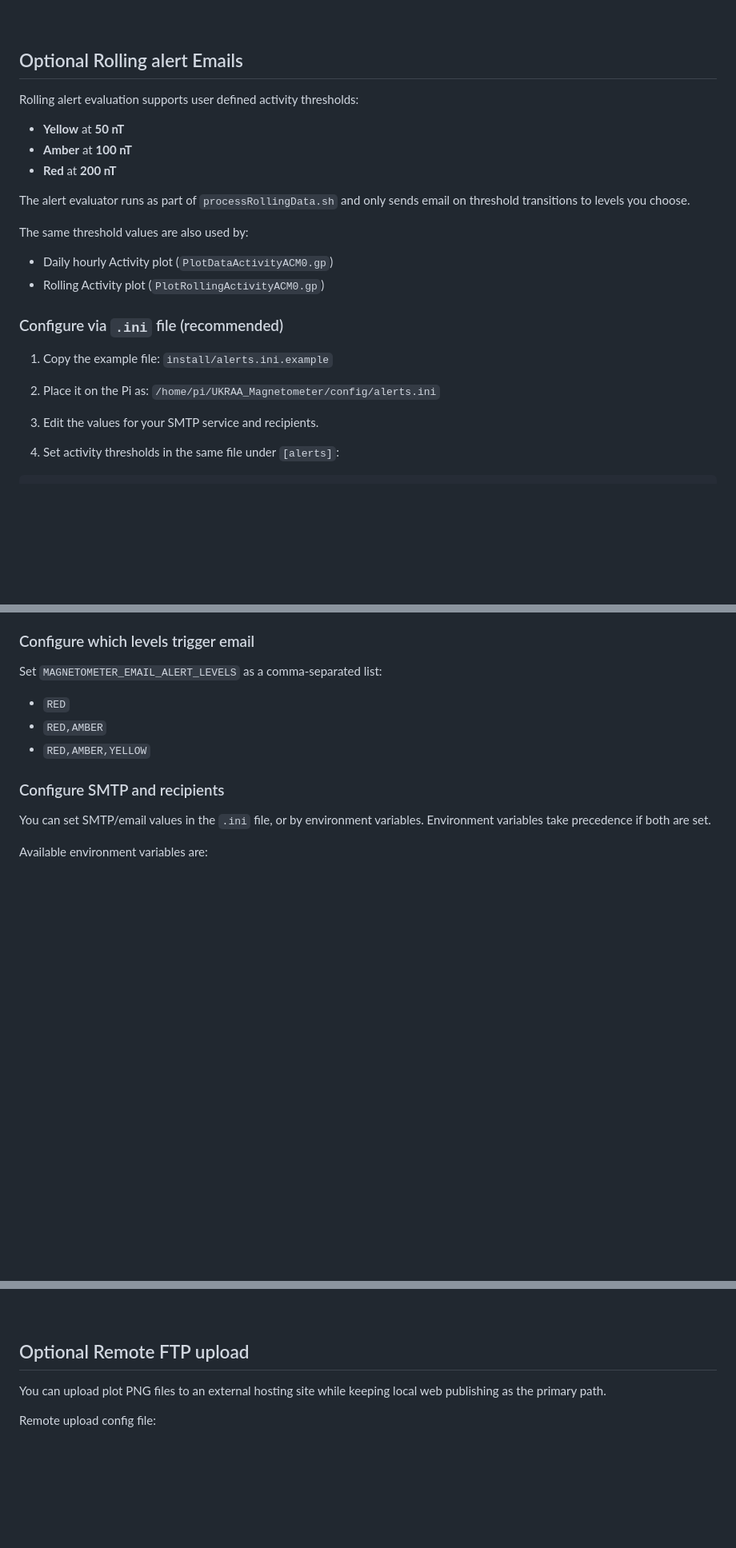
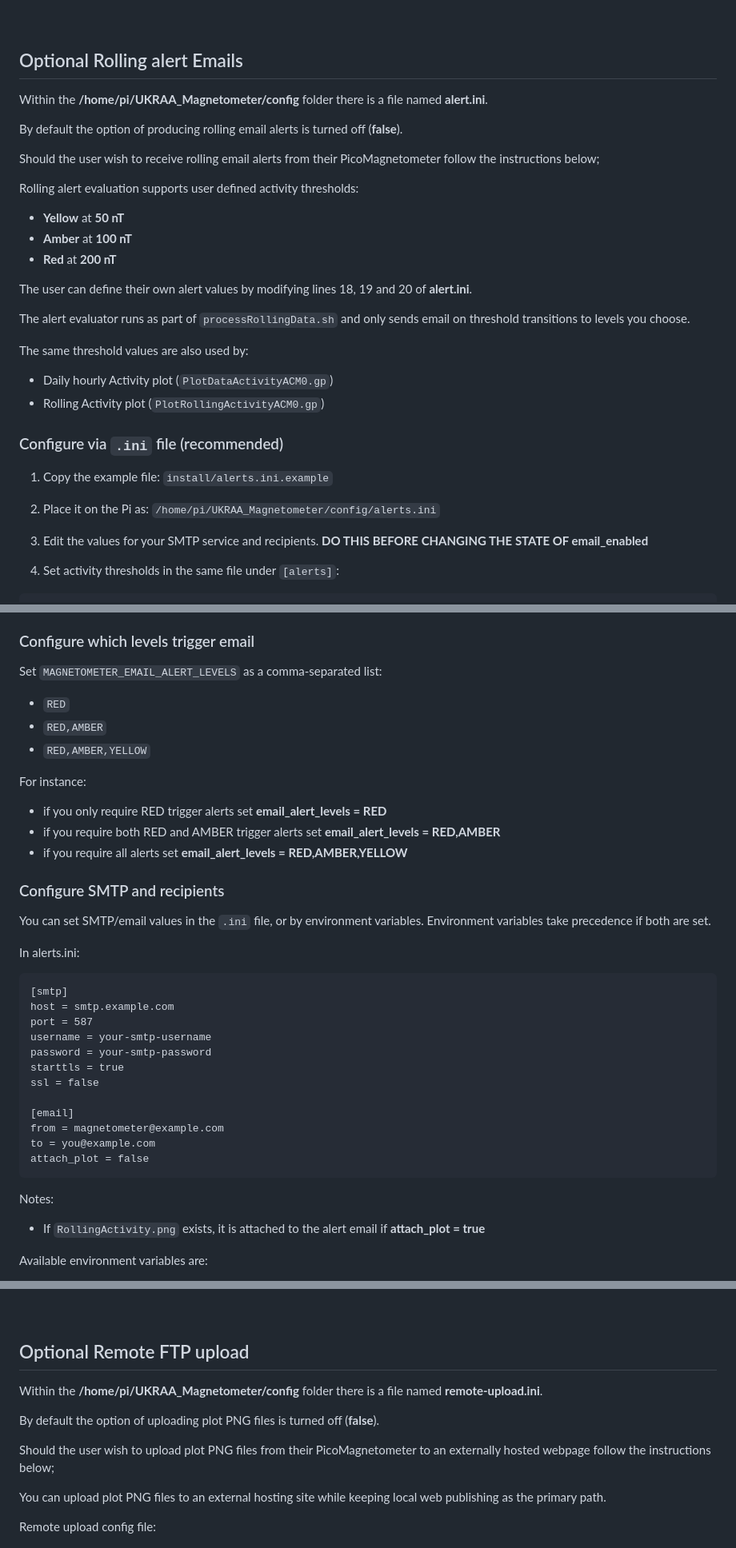
Before and after one commit to UKradioastro/UKRAA_Magnetometer, a Markdown page: README.md, 3 parts joined by grey strips. Shown at 80% size. GitHub-like rendering; blank space fills up the shorter version.

Commit message:
Text edit

````diff
--- a/README.md
+++ b/README.md
@@ -378,11 +378,20 @@ These plots will automatically be added to the intranet webpage if selected; wit
 <!-- =============================================================================== -->
 ## Optional Rolling alert Emails
 
+Within the **/home/pi/UKRAA_Magnetometer/config** folder there is a file named **alert.ini**.
+
+By default the option of producing rolling email alerts is turned off (**false**).
+
+Should the user wish to receive rolling email alerts from their PicoMagnetometer follow the instructions below;
+
 Rolling alert evaluation supports user defined activity thresholds:
 
 * **Yellow** at **50 nT**
 * **Amber** at **100 nT**
 * **Red** at **200 nT**
+
+
+The user can define their own alert values by modifying lines 18, 19 and 20 of **alert.ini**.
 
 The alert evaluator runs as part of `processRollingData.sh` and only sends email on threshold transitions to levels you choose.
 
@@ -399,7 +408,7 @@ The same threshold values are also used by:
 2. Place it on the Pi as:
 	`/home/pi/UKRAA_Magnetometer/config/alerts.ini`
 
-3. Edit the values for your SMTP service and recipients.
+3. Edit the values for your SMTP service and recipients.  **DO THIS BEFORE CHANGING THE STATE OF email_enabled**
 
 4. Set activity thresholds in the same file under `[alerts]`:
 
@@ -443,10 +452,36 @@ Set `MAGNETOMETER_EMAIL_ALERT_LEVELS` as a comma-separated list:
 * `RED,AMBER`
 * `RED,AMBER,YELLOW`
 
+For instance:
+- if you only require RED trigger alerts set **email_alert_levels = RED**
+- if you require both RED and AMBER trigger alerts set **email_alert_levels = RED,AMBER**
+- if you require all alerts set **email_alert_levels = RED,AMBER,YELLOW**
+
+
 ### Configure SMTP and recipients
 
 You can set SMTP/email values in the `.ini` file, or by environment variables.
 Environment variables take precedence if both are set.
+
+In alerts.ini:
+
+```
+[smtp]
+host = smtp.example.com
+port = 587
+username = your-smtp-username
+password = your-smtp-password
+starttls = true
+ssl = false
+
+[email]
+from = magnetometer@example.com
+to = you@example.com
+attach_plot = false
+```
+
+Notes:
+- If `RollingActivity.png` exists, it is attached to the alert email if **attach_plot = true**
 
 Available environment variables are:
 
@@ -555,6 +591,12 @@ This immediate heartbeat test does not update daily heartbeat schedule/state tra
 &nbsp;
 <!-- =============================================================================== -->
 ## Optional Remote FTP upload
+
+Within the **/home/pi/UKRAA_Magnetometer/config** folder there is a file named **remote-upload.ini**.
+
+By default the option of uploading plot PNG files is turned off (**false**).
+
+Should the user wish to upload plot PNG files from their PicoMagnetometer to an externally hosted webpage follow the instructions below;
 
 You can upload plot PNG files to an external hosting site while keeping local web publishing as the primary path.
 
````
Also changed, not shown: other parts of README.md (+1 -0 lines).
